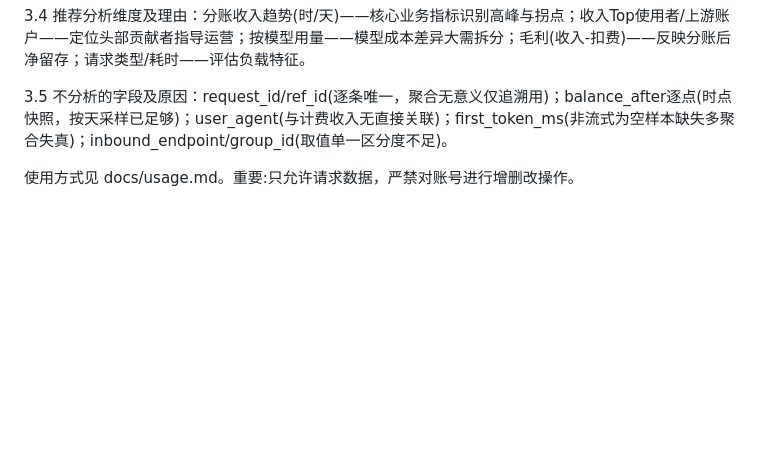
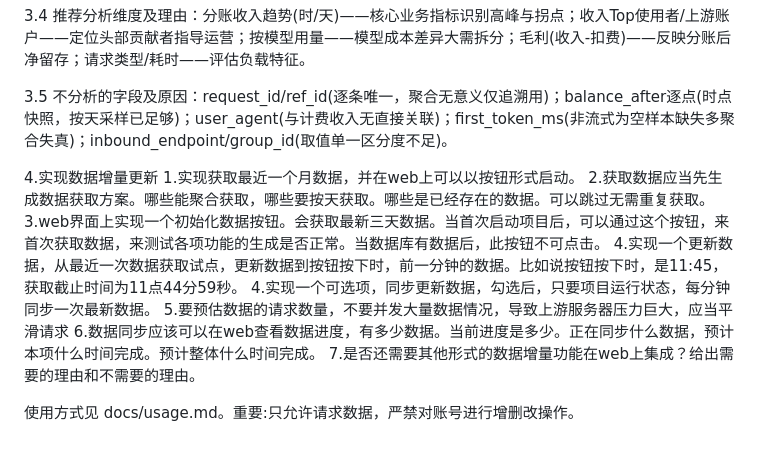
Before and after one commit to ai-project-hub-sg/ai-pixel-analysis, a Markdown page: readme.md, the part around the change. Rendered like a GitHub page; blank space fills up the shorter version.

Commit message:
docs:添加第四阶段的开发需求，实现数据增量更新。

```diff
--- a/readme.md
+++ b/readme.md
@@ -35,4 +35,14 @@
 
 3.5 不分析的字段及原因：request_id/ref_id(逐条唯一，聚合无意义仅追溯用)；balance_after逐点(时点快照，按天采样已足够)；user_agent(与计费收入无直接关联)；first_token_ms(非流式为空样本缺失多聚合失真)；inbound_endpoint/group_id(取值单一区分度不足)。
 
+4.实现数据增量更新
+1.实现获取最近一个月数据，并在web上可以以按钮形式启动。
+2.获取数据应当先生成数据获取方案。哪些能聚合获取，哪些要按天获取。哪些是已经存在的数据。可以跳过无需重复获取。
+3.web界面上实现一个初始化数据按钮。会获取最新三天数据。当首次启动项目后，可以通过这个按钮，来首次获取数据，来测试各项功能的生成是否正常。当数据库有数据后，此按钮不可点击。
+4.实现一个更新数据，从最近一次数据获取试点，更新数据到按钮按下时，前一分钟的数据。比如说按钮按下时，是11:45，获取截止时间为11点44分59秒。
+4.实现一个可选项，同步更新数据，勾选后，只要项目运行状态，每分钟同步一次最新数据。
+5.要预估数据的请求数量，不要并发大量数据情况，导致上游服务器压力巨大，应当平滑请求
+6.数据同步应该可以在web查看数据进度，有多少数据。当前进度是多少。正在同步什么数据，预计本项什么时间完成。预计整体什么时间完成。
+7.是否还需要其他形式的数据增量功能在web上集成？给出需要的理由和不需要的理由。
+
 使用方式见 docs/usage.md。重要:只允许请求数据，严禁对账号进行增删改操作。
```
